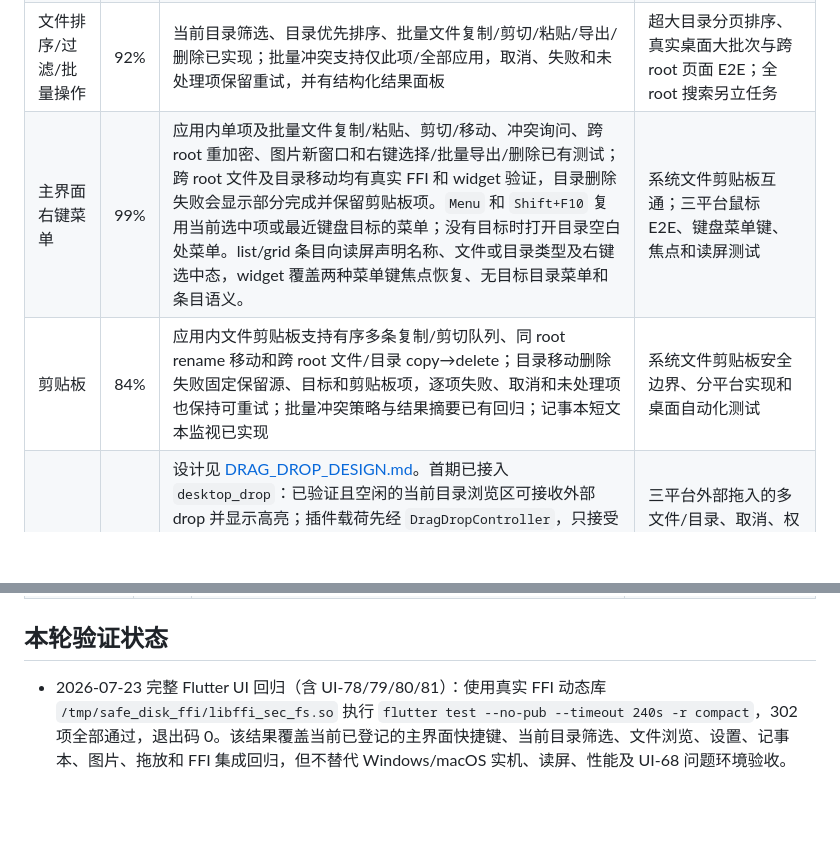
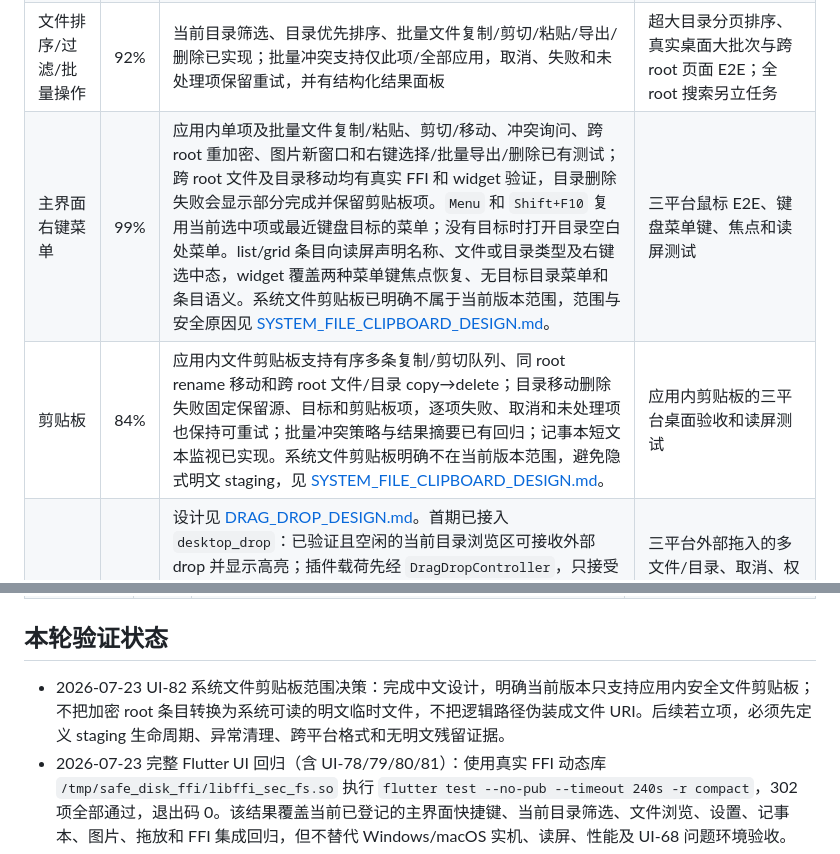
Before and after one commit to RelicOfTesla/safe_disk, a Markdown page: docs/TODO.md, 2 parts joined by grey strips. Drawn GitHub-style; blank space fills up the shorter version.

Commit message:
docs: define system clipboard boundary

```diff
--- a/docs/TODO.md
+++ b/docs/TODO.md
@@ -70,8 +70,8 @@
 | 自动锁定与密钥缓存超时 | 92% | 应用隐藏自动锁定已接入设置和 HomePage：合格 root 会关闭 native session、目录 cursor、应用内剪贴板和 broker 能力，历史保留；native 内容窗口在自动锁定前会按 token 确认并安全落草稿。bridge 在原生关闭前可逆冻结 broker 并等待已接受保存，成功后才撤销能力；关闭失败或保存排空期间窗口集合变化会取消预处理、恢复仍存活 lease 并保留 root。子窗口 endpoint 对重复锁定请求复用同一准备结果，并拒绝竞争请求。自动、手动结束会话和改密关闭按 root session 使用同一 FIFO gate，并在执行点重新验证 session。per-root TTL 已接入设置、独立活动时钟和同一关闭路径，且有 tracker/Home/设置页定向测试。broker/controller 已覆盖脏文档和活动写入的关闭判定 | Home 与子窗口协议的重解锁/手动关闭主动竞态、真实窗口消失与部分关闭失败、真实 FFI 与三平台 `hidden`/`paused`/TTL 验收 |
 | KDF 成本动态校准 | 22% | 当前 `keyStrengthMs` 仅被各 KDF 粗略映射。阶段 A 已将受控的“新建目录默认派生档位”接入设置、主页和创建对话框：非法持久化值回退，用户可在本次创建中覆盖，且不会修改已有 root。改密前置缺口也已修复：Argon2id、scrypt、PBKDF2 在 staged 配置中严格继承原生成本参数并只更新 salt；缺参数失败关闭且不提交配置。边界和验证见 [KDF_CALIBRATION_DESIGN.md](design/KDF_CALIBRATION_DESIGN.md)。这不是设备校准，尚无 sec/FFI 校准实现，也不会声称毫秒值是实测耗时。 | 按设备目标耗时完成真正校准、算法参数/内存上限、防 DoS、取消与跨设备测试 |
 | 文件排序/过滤/批量操作 | 92% | 当前目录筛选、目录优先排序、批量文件复制/剪切/粘贴/导出/删除已实现；批量冲突支持仅此项/全部应用，取消、失败和未处理项保留重试，并有结构化结果面板 | 超大目录分页排序、真实桌面大批次与跨 root 页面 E2E；全 root 搜索另立任务 |
-| 主界面右键菜单 | 99% | 应用内单项及批量文件复制/粘贴、剪切/移动、冲突询问、跨 root 重加密、图片新窗口和右键选择/批量导出/删除已有测试；跨 root 文件及目录移动均有真实 FFI 和 widget 验证，目录删除失败会显示部分完成并保留剪贴板项。`Menu` 和 `Shift+F10` 复用当前选中项或最近键盘目标的菜单；没有目标时打开目录空白处菜单。list/grid 条目向读屏声明名称、文件或目录类型及右键选中态，widget 覆盖两种菜单键焦点恢复、无目标目录菜单和条目语义。 | 系统文件剪贴板互通；三平台鼠标 E2E、键盘菜单键、焦点和读屏测试 |
-| 剪贴板 | 84% | 应用内文件剪贴板支持有序多条复制/剪切队列、同 root rename 移动和跨 root 文件/目录 copy→delete；目录移动删除失败固定保留源、目标和剪贴板项，逐项失败、取消和未处理项也保持可重试；批量冲突策略与结果摘要已有回归；记事本短文本监视已实现 | 系统文件剪贴板安全边界、分平台实现和桌面自动化测试 |
+| 主界面右键菜单 | 99% | 应用内单项及批量文件复制/粘贴、剪切/移动、冲突询问、跨 root 重加密、图片新窗口和右键选择/批量导出/删除已有测试；跨 root 文件及目录移动均有真实 FFI 和 widget 验证，目录删除失败会显示部分完成并保留剪贴板项。`Menu` 和 `Shift+F10` 复用当前选中项或最近键盘目标的菜单；没有目标时打开目录空白处菜单。list/grid 条目向读屏声明名称、文件或目录类型及右键选中态，widget 覆盖两种菜单键焦点恢复、无目标目录菜单和条目语义。系统文件剪贴板已明确不属于当前版本范围，范围与安全原因见 [SYSTEM_FILE_CLIPBOARD_DESIGN.md](design/SYSTEM_FILE_CLIPBOARD_DESIGN.md)。 | 三平台鼠标 E2E、键盘菜单键、焦点和读屏测试 |
+| 剪贴板 | 84% | 应用内文件剪贴板支持有序多条复制/剪切队列、同 root rename 移动和跨 root 文件/目录 copy→delete；目录移动删除失败固定保留源、目标和剪贴板项，逐项失败、取消和未处理项也保持可重试；批量冲突策略与结果摘要已有回归；记事本短文本监视已实现。系统文件剪贴板明确不在当前版本范围，避免隐式明文 staging，见 [SYSTEM_FILE_CLIPBOARD_DESIGN.md](design/SYSTEM_FILE_CLIPBOARD_DESIGN.md)。 | 应用内剪贴板的三平台桌面验收和读屏测试 |
 | 拖放 | 70% | 设计见 [DRAG_DROP_DESIGN.md](design/DRAG_DROP_DESIGN.md)。首期已接入 `desktop_drop`：已验证且空闲的当前目录浏览区可接收外部 drop 并显示高亮；插件载荷先经 `DragDropController`，只接受存在的普通绝对文件/目录，拒绝 file promise、内存载荷、链接、相对/失效路径、重复项和当前 root 内部路径，再按顺序复用既有文件/目录导入、冲突、进度、取消和 unfinished 链路。Windows 路径边界现统一 `/` 与 `\\` 分隔符并有注入模式回归。默认仍禁止拖出，未添加拖出设置。策略层与主页 target 有自动化证据；真实平台 drop 事件尚未验收。 | 三平台外部拖入的多文件/目录、取消、权限与临时明文泄漏验收；补平台事件高亮/回调 E2E；在具备可信目标目录协议前不得实现拖出 |
 | 备份恢复与可选密码提示 | 12% | 设计见 [BACKUP_RECOVERY_AND_PASSWORD_HINT_DESIGN.md](design/BACKUP_RECOVERY_AND_PASSWORD_HINT_DESIGN.md)：提示是可选公开信息而非找回凭据。密码提示已完成 sec staged replace、FFI/Dart ABI、创建高级选项、默认折叠的解锁展示，以及仅限已解锁属性页的当前密码确认更新/清除；Go、真实 Dart ABI 和 widget 有定向回归。备份/恢复仍无格式和实现。 | 提示补 staged-replace 故障注入、跨进程锁竞争、打开窗口配置刷新和三平台桌面验收；定义并实现 snapshot/manifest、恢复和灾难测试 |
 | 安全记事本草稿间隔与只读模式 | 92% | 间隔设置已接入加密草稿而非原文件；默认只读、默认剪贴板监视、编辑切换、恢复与状态保护有主/子窗口测试 | 保存冲突、快捷键、系统剪贴板、进程级崩溃与跨平台桌面实测 |
@@ -92,6 +92,7 @@
 
 ## 本轮验证状态
 
+- 2026-07-23 UI-82 系统文件剪贴板范围决策：完成中文设计，明确当前版本只支持应用内安全文件剪贴板；不把加密 root 条目转换为系统可读的明文临时文件，不把逻辑路径伪装成文件 URI。后续若立项，必须先定义 staging 生命周期、异常清理、跨平台格式和无明文残留证据。
 - 2026-07-23 完整 Flutter UI 回归（含 UI-78/79/80/81）：使用真实 FFI 动态库 `/tmp/safe_disk_ffi/libffi_sec_fs.so` 执行 `flutter test --no-pub --timeout 240s -r compact`，302 项全部通过，退出码 0。该结果覆盖当前已登记的主界面快捷键、当前目录筛选、文件浏览、设置、记事本、图片、拖放和 FFI 集成回归，但不替代 Windows/macOS 实机、读屏、性能及 UI-68 问题环境验收。
 - 2026-07-23 UI-81 主界面筛选快捷键：文件浏览器新增公开的 `focusFilter()` 窄接口，HomePage 通过 `Ctrl/Cmd+F` 打开并聚焦现有当前目录筛选；不改变筛选范围或伪装成全 root 搜索。文件浏览器与主页定向回归共 80 项全部通过，`dart analyze` 无问题。该证据不替代真实平台键盘焦点验收。
 - 2026-07-23 UI-80 主界面刷新快捷键：补齐 `Ctrl+R` 和 `Cmd+R`，与 `F5` 复用当前目录刷新和活动计时路径；主页解锁/快捷键 widget 回归 62 项全部通过，`dart analyze` 无问题。该证据不替代真实平台键盘和焦点验收。
```
Also changed, not shown: docs/completed/TASKS_COMPLETED.md (+12 -0 lines), docs/design/SYSTEM_FILE_CLIPBOARD_DESIGN.md (added, +37 -0 lines).
